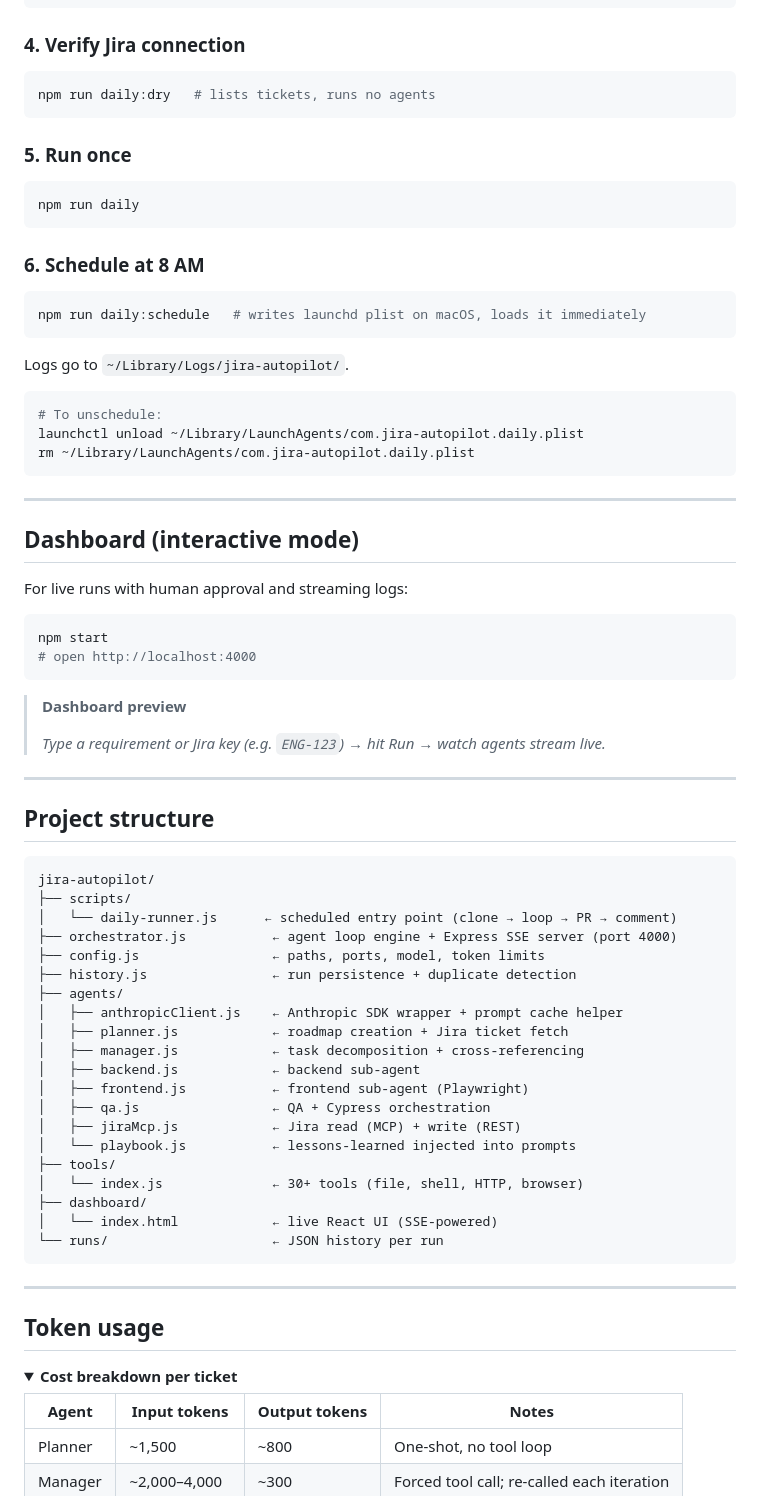
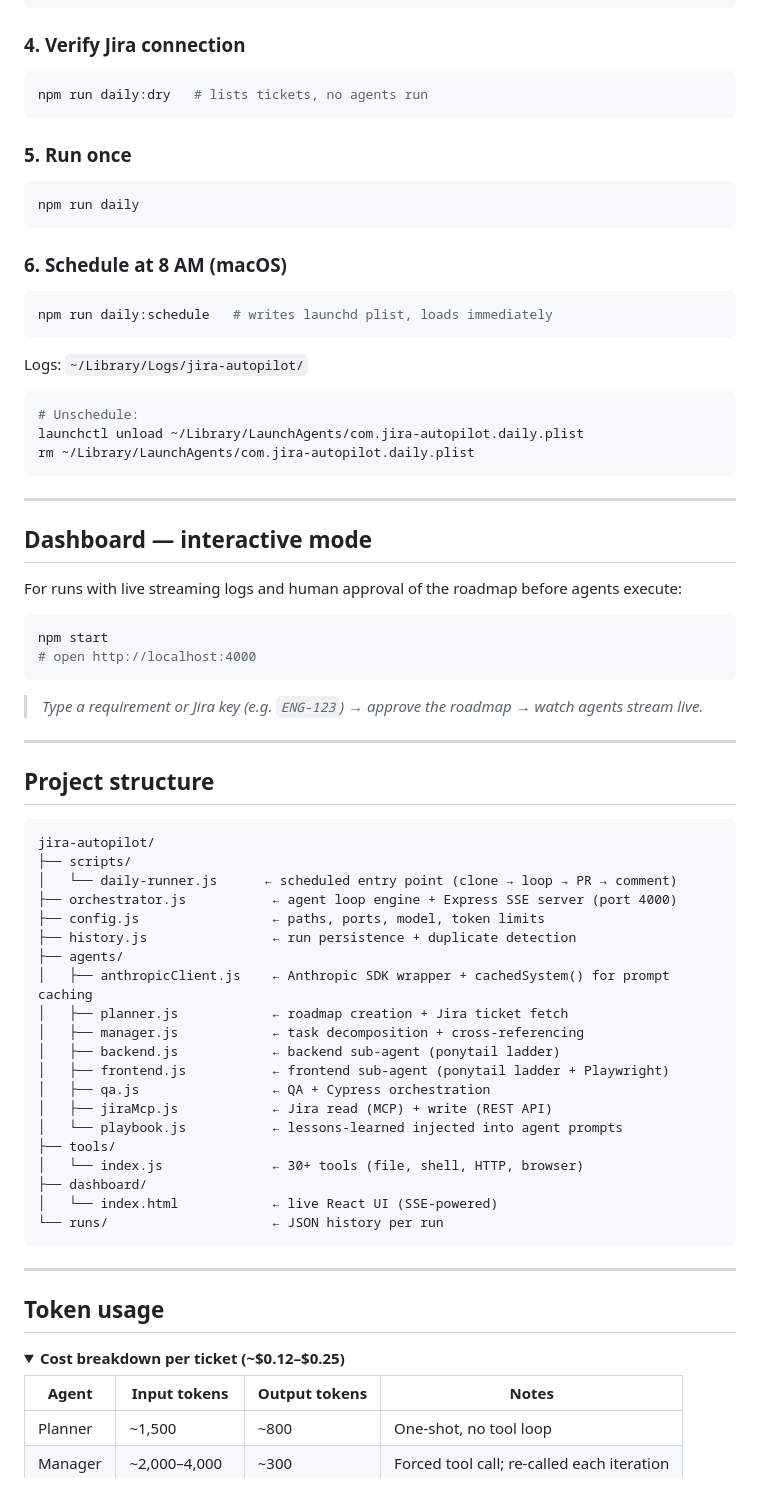
Before and after one commit to dev2842000/jira-autopilot, a Markdown page: README.md, the part around one of its changes. Drawn GitHub-style; folded sections open.

Commit message:
docs: credibility pass — ponytail section, verification loop, playbook, limitations, run memory

````diff
--- a/README.md
+++ b/README.md
@@ -172,7 +260,7 @@ GITHUB_FRONTEND_REPO=org/your-frontend
 ### 4. Verify Jira connection
 
 ```bash
-npm run daily:dry   # lists tickets, runs no agents
+npm run daily:dry   # lists tickets, no agents run
 ```
 
 ### 5. Run once
@@ -181,36 +269,34 @@ npm run daily:dry   # lists tickets, runs no agents
 npm run daily
 ```
 
-### 6. Schedule at 8 AM
+### 6. Schedule at 8 AM (macOS)
 
 ```bash
-npm run daily:schedule   # writes launchd plist on macOS, loads it immediately
+npm run daily:schedule   # writes launchd plist, loads immediately
 ```
 
-Logs go to `~/Library/Logs/jira-autopilot/`.
+Logs: `~/Library/Logs/jira-autopilot/`
 
 ```bash
-# To unschedule:
+# Unschedule:
 launchctl unload ~/Library/LaunchAgents/com.jira-autopilot.daily.plist
 rm ~/Library/LaunchAgents/com.jira-autopilot.daily.plist
 ```
 
 ---
 
-## Dashboard (interactive mode)
+## Dashboard — interactive mode
 
-For live runs with human approval and streaming logs:
+For runs with live streaming logs and human approval of the roadmap before agents execute:
 
 ```bash
 npm start
 # open http://localhost:4000
 ```
 
-> **Dashboard preview**
->
-> <!-- Record with LICEcap or Kap, save to assets/dashboard.gif -->
-> <!-- Replace the line below with: ![Dashboard](./assets/dashboard.gif) -->
-> *Type a requirement or Jira key (e.g. `ENG-123`) → hit Run → watch agents stream live.*
+> <!-- Record with LICEcap or Kap → save to assets/dashboard.gif -->
+> <!-- Replace with: ![Dashboard](./assets/dashboard.gif) -->
+> *Type a requirement or Jira key (e.g. `ENG-123`) → approve the roadmap → watch agents stream live.*
 
 ---
 
@@ -224,14 +310,14 @@ jira-autopilot/
 ├── config.js                 ← paths, ports, model, token limits
 ├── history.js                ← run persistence + duplicate detection
 ├── agents/
-│   ├── anthropicClient.js    ← Anthropic SDK wrapper + prompt cache helper
+│   ├── anthropicClient.js    ← Anthropic SDK wrapper + cachedSystem() for prompt caching
 │   ├── planner.js            ← roadmap creation + Jira ticket fetch
 │   ├── manager.js            ← task decomposition + cross-referencing
-│   ├── backend.js            ← backend sub-agent
-│   ├── frontend.js           ← frontend sub-agent (Playwright)
+│   ├── backend.js            ← backend sub-agent (ponytail ladder)
+│   ├── frontend.js           ← frontend sub-agent (ponytail ladder + Playwright)
 │   ├── qa.js                 ← QA + Cypress orchestration
-│   ├── jiraMcp.js            ← Jira read (MCP) + write (REST)
-│   └── playbook.js           ← lessons-learned injected into prompts
+│   ├── jiraMcp.js            ← Jira read (MCP) + write (REST API)
+│   └── playbook.js           ← lessons-learned injected into agent prompts
 ├── tools/
 │   └── index.js              ← 30+ tools (file, shell, HTTP, browser)
 ├── dashboard/
@@ -244,7 +330,7 @@ jira-autopilot/
 ## Token usage
 
 <details>
-<summary><b>Cost breakdown per ticket</b></summary>
+<summary><b>Cost breakdown per ticket (~$0.12–$0.25)</b></summary>
 
 | Agent | Input tokens | Output tokens | Notes |
 |-------|-------------|--------------|-------|
````
Also changed, not shown: other parts of README.md (+109 -21 lines).
